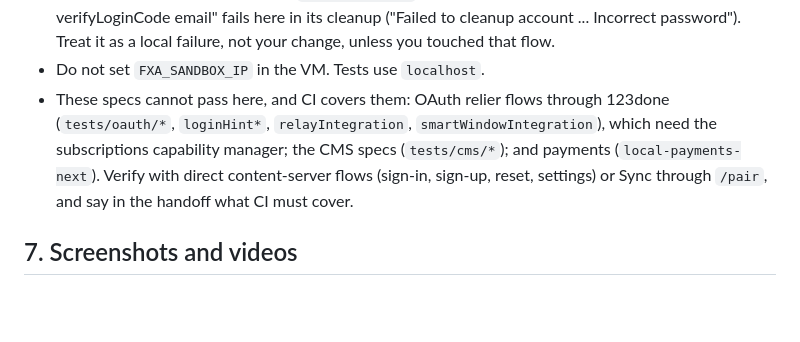
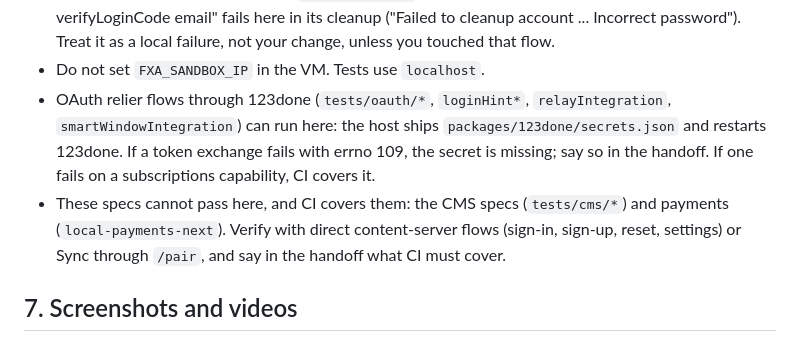
Before and after one commit to vbudhram/fxa-sandbox-ctl, a Markdown page: VM_AGENT_GUIDE.md, the part around the change. Drawn GitHub-style; blank space fills up the shorter version.

Commit message:
docs(guide): let runners run the 123done OAuth relier specs
They failed for want of 123done's client secret, which the host now ships,
not for the capability manager. The guide says what errno 109 means.

```diff
--- a/VM_AGENT_GUIDE.md
+++ b/VM_AGENT_GUIDE.md
@@ -221,12 +221,15 @@ PLAYWRIGHT_WORKERS=2 npx playwright test --project=local tests/signin/signIn.spe
   ("Failed to cleanup account ... Incorrect password"). Treat it as a local
   failure, not your change, unless you touched that flow.
 - Do not set `FXA_SANDBOX_IP` in the VM. Tests use `localhost`.
-- These specs cannot pass here, and CI covers them: OAuth relier flows through
-  123done (`tests/oauth/*`, `loginHint*`, `relayIntegration`,
-  `smartWindowIntegration`), which need the subscriptions capability manager;
-  the CMS specs (`tests/cms/*`); and payments (`local-payments-next`). Verify
-  with direct content-server flows (sign-in, sign-up, reset, settings) or Sync
-  through `/pair`, and say in the handoff what CI must cover.
+- OAuth relier flows through 123done (`tests/oauth/*`, `loginHint*`,
+  `relayIntegration`, `smartWindowIntegration`) can run here: the host ships
+  `packages/123done/secrets.json` and restarts 123done. If a token exchange
+  fails with errno 109, the secret is missing; say so in the handoff. If one
+  fails on a subscriptions capability, CI covers it.
+- These specs cannot pass here, and CI covers them: the CMS specs
+  (`tests/cms/*`) and payments (`local-payments-next`). Verify with direct
+  content-server flows (sign-in, sign-up, reset, settings) or Sync through
+  `/pair`, and say in the handoff what CI must cover.
 
 ## 7. Screenshots and videos
 
```
